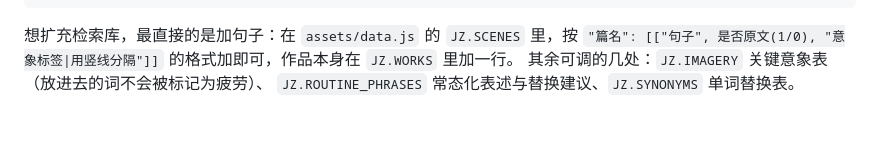
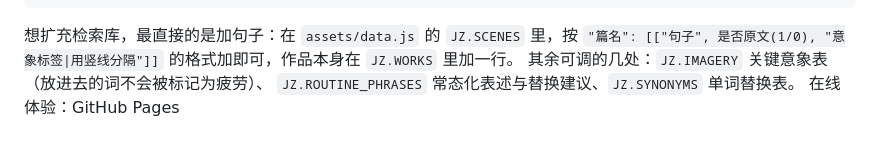
Before and after one commit to JessieDaisy/Jianzhi, a Markdown page: README.md, the part around the change. GitHub-like rendering.

```diff
--- a/README.md
+++ b/README.md
@@ -68,3 +68,4 @@ assets/icon-*.png     应用图标（180 / 192 / 512 / 32）
 `"篇名": [["句子", 是否原文(1/0), "意象标签|用竖线分隔"]]` 的格式加即可，作品本身在 `JZ.WORKS` 里加一行。
 其余可调的几处：`JZ.IMAGERY` 关键意象表（放进去的词不会被标记为疲劳）、
 `JZ.ROUTINE_PHRASES` 常态化表述与替换建议、`JZ.SYNONYMS` 单词替换表。
+在线体验：GitHub Pages
```
